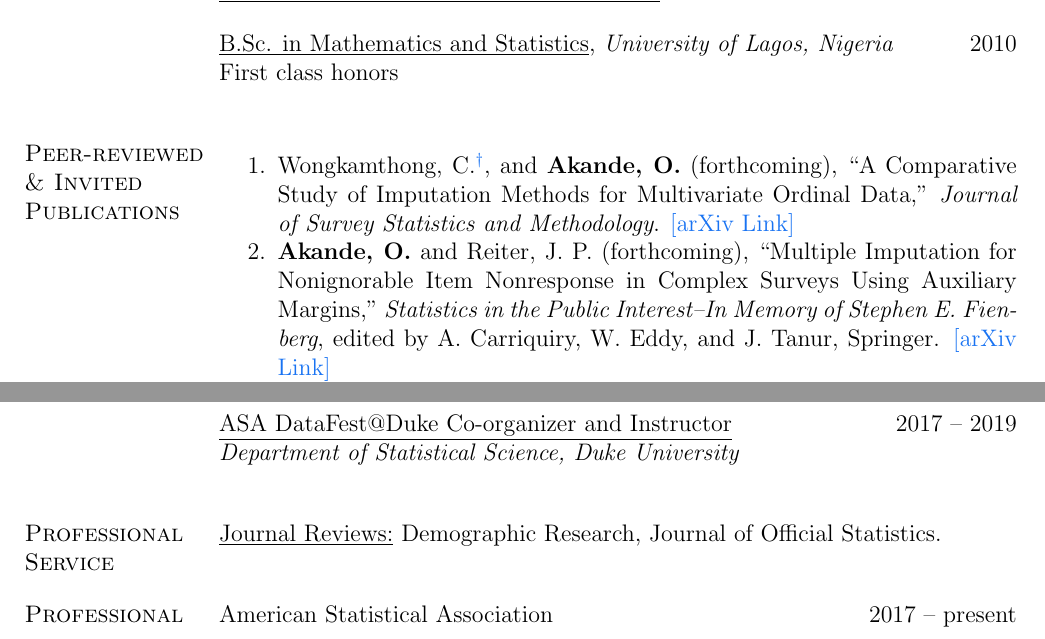
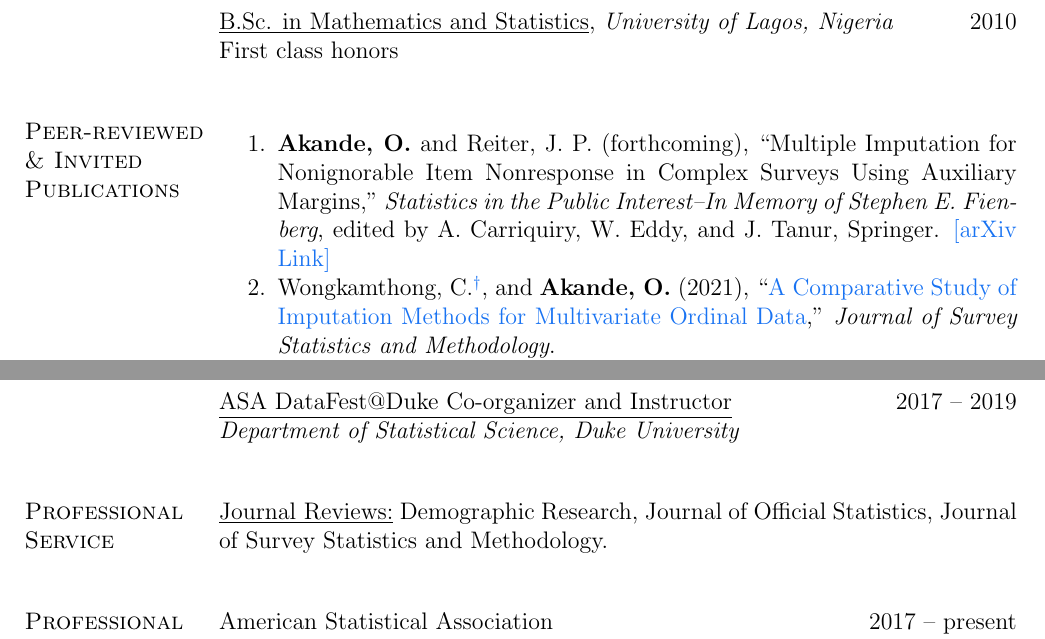
Before and after one commit to akandelanre/akandelanre.github.io, a LaTeX CV (CV/OlanrewajuAkande_CV.tex): two parts of pages 1 and 4 of 5, joined at a grey line, cut so that both start at the same text. Compiled offline with pdfLaTeX.

Commit message:
first commit from new mac

```diff
--- a/CV/OlanrewajuAkande_CV.tex
+++ b/CV/OlanrewajuAkande_CV.tex
@@ -242,9 +242,9 @@ First class honors
 
 \section{Peer-reviewed \& Invited Publications}
 \begin{enumerate}[noitemsep,topsep=3pt]
-	\item Wongkamthong, C.\footnote[2]{\label{note1}Student co-author.}, and \textbf{Akande, O.} (forthcoming), ``A Comparative Study of Imputation Methods for Multivariate Ordinal Data,'' \textit{Journal of Survey Statistics and Methodology}. \href{https://arxiv.org/abs/2010.10471}{[arXiv Link]}
+	\item \textbf{Akande, O.} and Reiter, J. P. (forthcoming), ``Multiple Imputation for Nonignorable Item Nonresponse in Complex Surveys Using Auxiliary Margins,'' \textit{Statistics in the Public Interest–In Memory of Stephen E. Fienberg}, edited by A. Carriquiry, W. Eddy, and J. Tanur, Springer. \href{https://arxiv.org/abs/2011.05482}{[arXiv Link]}
 
-	\item \textbf{Akande, O.} and Reiter, J. P. (forthcoming), ``Multiple Imputation for Nonignorable Item Nonresponse in Complex Surveys Using Auxiliary Margins,'' \textit{Statistics in the Public Interest–In Memory of Stephen E. Fienberg}, edited by A. Carriquiry, W. Eddy, and J. Tanur, Springer. \href{https://arxiv.org/abs/2011.05482}{[arXiv Link]}
+	\item Wongkamthong, C.\footnote[2]{\label{note1}Student co-author.}, and \textbf{Akande, O.} (2021), ``\href{https://academic.oup.com/jssam/advance-article-abstract/doi/10.1093/jssam/smab028/6384871?redirectedFrom=fulltext}{A Comparative Study of Imputation Methods for Multivariate Ordinal Data},'' \textit{Journal of Survey Statistics and Methodology}.
 
 	\item \textbf{Akande, O.}, Madson, G., Hillygus, D. S., and Reiter, J. P. (2021), ``\href{https://doi.org/10.1111/rssa.12635}{Leveraging Auxiliary Information on Marginal Distributions in Nonignorable Models for Item and Unit Nonresponse in Surveys},'' \textit{Journal of the Royal Statistical Society A}.
 
@@ -410,7 +410,7 @@ Ethan Shen (Statistical Science) \hfill 2021
 
 
 \section{Professional Service}
-\underline{Journal Reviews:} Demographic Research, Journal of Official Statistics.
+\underline{Journal Reviews:} Demographic Research, Journal of Official Statistics, Journal of Survey Statistics and Methodology.
 
 \section{Professional Affiliations}
 American Statistical Association \hfill {2017 -- present}\\
```
Also changed, not shown: CV/OlanrewajuAkande_CV.pdf, 4 other files.
